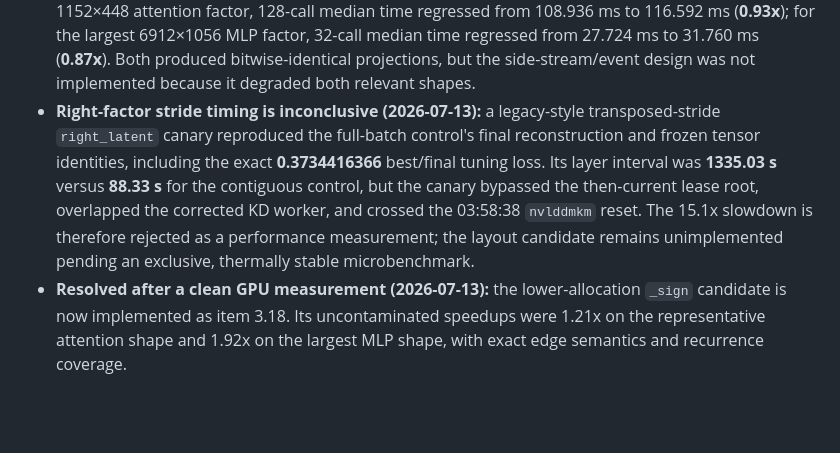
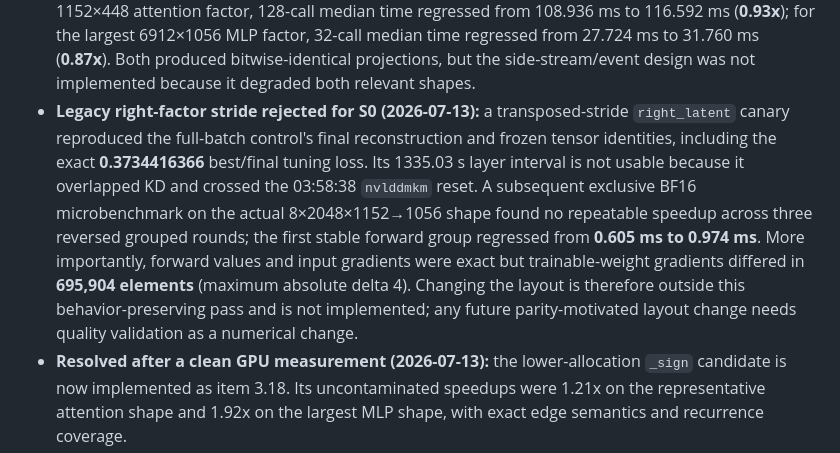
Before and after one commit to arelath/NanoQuant, a Markdown page: Docs/16-behavior-preserving-optimizations.md, the part around the change. Drawn GitHub-style; blank space fills up the shorter version.

Commit message:
Reject legacy right-factor stride optimization

```diff
--- a/Docs/16-behavior-preserving-optimizations.md
+++ b/Docs/16-behavior-preserving-optimizations.md
@@ -526,13 +526,15 @@ must be remeasured rather than inferred from the speedup.
   for the largest 6912×1056 MLP factor, 32-call median time regressed from 27.724 ms to 31.760 ms
   (**0.87x**). Both produced bitwise-identical projections, but the side-stream/event design was not
   implemented because it degraded both relevant shapes.
-- **Right-factor stride timing is inconclusive (2026-07-13):** a legacy-style transposed-stride
-  `right_latent` canary reproduced the full-batch control's final reconstruction and frozen tensor
-  identities, including the exact **0.3734416366** best/final tuning loss. Its layer interval was
-  **1335.03 s** versus **88.33 s** for the contiguous control, but the canary bypassed the then-current
-  lease root, overlapped the corrected KD worker, and crossed the 03:58:38 `nvlddmkm` reset. The 15.1x
-  slowdown is therefore rejected as a performance measurement; the layout candidate remains unimplemented
-  pending an exclusive, thermally stable microbenchmark.
+- **Legacy right-factor stride rejected for S0 (2026-07-13):** a transposed-stride `right_latent` canary
+  reproduced the full-batch control's final reconstruction and frozen tensor identities, including the
+  exact **0.3734416366** best/final tuning loss. Its 1335.03 s layer interval is not usable because it
+  overlapped KD and crossed the 03:58:38 `nvlddmkm` reset. A subsequent exclusive BF16 microbenchmark on
+  the actual 8×2048×1152→1056 shape found no repeatable speedup across three reversed grouped rounds; the
+  first stable forward group regressed from **0.605 ms to 0.974 ms**. More importantly, forward values and
+  input gradients were exact but trainable-weight gradients differed in **695,904 elements** (maximum
+  absolute delta 4). Changing the layout is therefore outside this behavior-preserving pass and is not
+  implemented; any future parity-motivated layout change needs quality validation as a numerical change.
 - **Resolved after a clean GPU measurement (2026-07-13):** the lower-allocation `_sign` candidate is now
   implemented as item 3.18. Its uncontaminated speedups were 1.21x on the representative attention shape
   and 1.92x on the largest MLP shape, with exact edge semantics and recurrence coverage.
```
